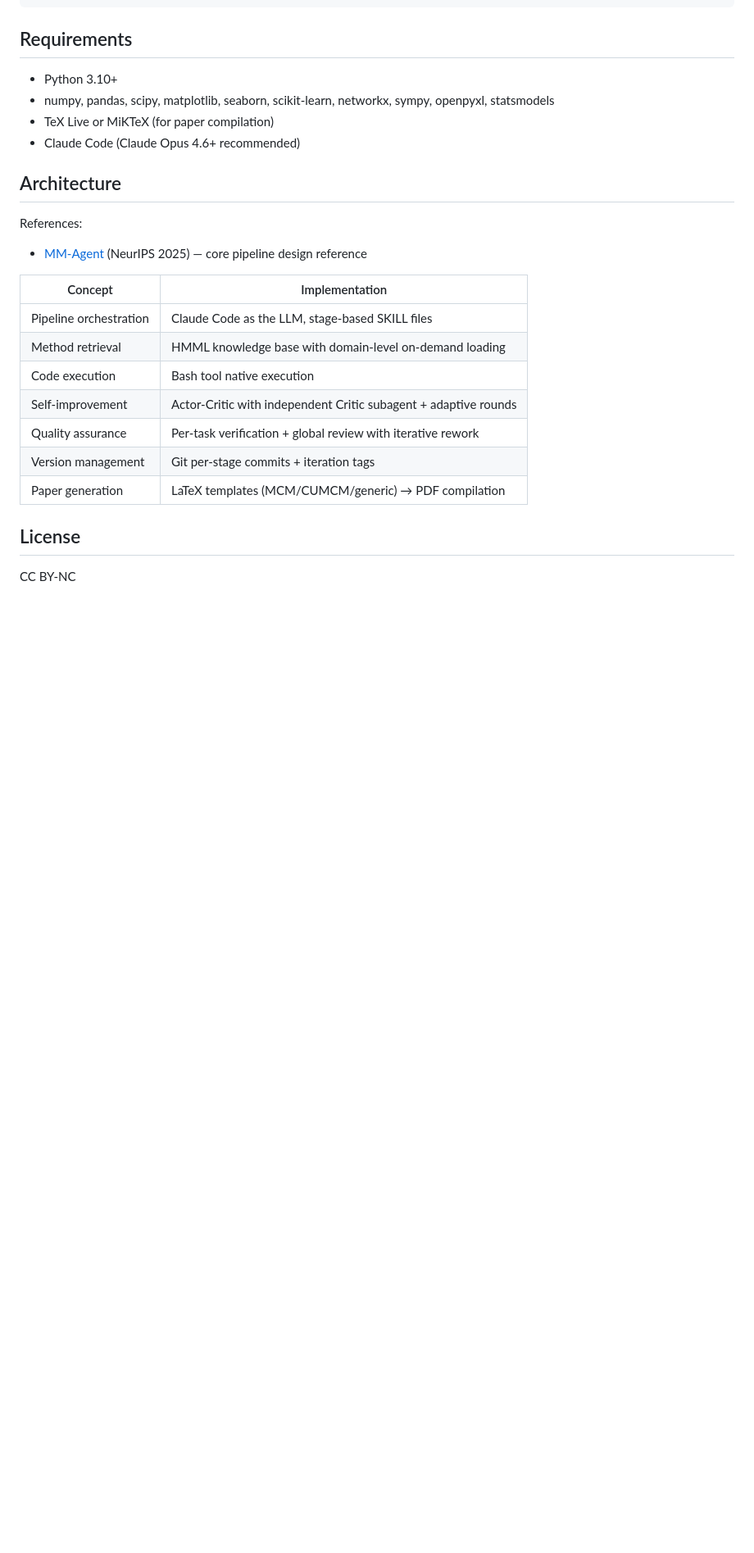
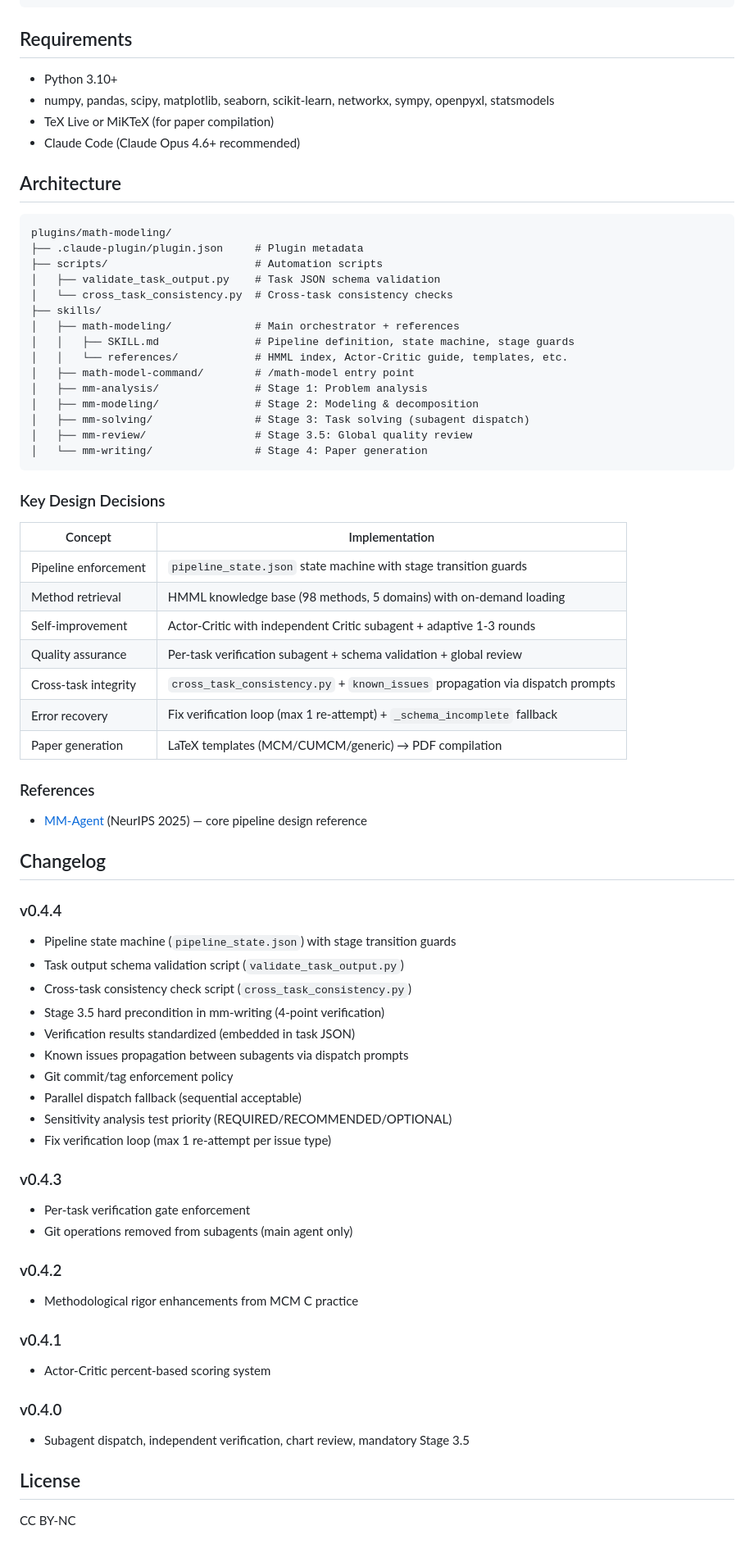
Before and after one commit to 911439925/math-modeling-skill, a Markdown page: README.md, the part around one of its changes. Shown at 82% size. Rendered like a GitHub page; blank space fills up the shorter version.

````diff
--- a/README.md
+++ b/README.md
@@ -129,18 +143,66 @@ mm-workspace/
 
 ## Architecture
 
-References:
-- [MM-Agent](https://arxiv.org/abs/2505.14148) (NeurIPS 2025) — core pipeline design reference
+```
+plugins/math-modeling/
+├── .claude-plugin/plugin.json     # Plugin metadata
+├── scripts/                       # Automation scripts
+│   ├── validate_task_output.py    # Task JSON schema validation
+│   └── cross_task_consistency.py  # Cross-task consistency checks
+├── skills/
+│   ├── math-modeling/             # Main orchestrator + references
+│   │   ├── SKILL.md               # Pipeline definition, state machine, stage guards
+│   │   └── references/            # HMML index, Actor-Critic guide, templates, etc.
+│   ├── math-model-command/        # /math-model entry point
+│   ├── mm-analysis/               # Stage 1: Problem analysis
+│   ├── mm-modeling/               # Stage 2: Modeling & decomposition
+│   ├── mm-solving/                # Stage 3: Task solving (subagent dispatch)
+│   ├── mm-review/                 # Stage 3.5: Global quality review
+│   └── mm-writing/                # Stage 4: Paper generation
+```
+
+### Key Design Decisions
 
 | Concept | Implementation |
 |---------|---------------|
-| Pipeline orchestration | Claude Code as the LLM, stage-based SKILL files |
-| Method retrieval | HMML knowledge base with domain-level on-demand loading |
-| Code execution | Bash tool native execution |
-| Self-improvement | Actor-Critic with independent Critic subagent + adaptive rounds |
-| Quality assurance | Per-task verification + global review with iterative rework |
-| Version management | Git per-stage commits + iteration tags |
+| Pipeline enforcement | `pipeline_state.json` state machine with stage transition guards |
+| Method retrieval | HMML knowledge base (98 methods, 5 domains) with on-demand loading |
+| Self-improvement | Actor-Critic with independent Critic subagent + adaptive 1-3 rounds |
+| Quality assurance | Per-task verification subagent + schema validation + global review |
+| Cross-task integrity | `cross_task_consistency.py` + `known_issues` propagation via dispatch prompts |
+| Error recovery | Fix verification loop (max 1 re-attempt) + `_schema_incomplete` fallback |
 | Paper generation | LaTeX templates (MCM/CUMCM/generic) → PDF compilation |
+
+### References
+
+- [MM-Agent](https://arxiv.org/abs/2505.14148) (NeurIPS 2025) — core pipeline design reference
+
+## Changelog
+
+### v0.4.4
+- Pipeline state machine (`pipeline_state.json`) with stage transition guards
+- Task output schema validation script (`validate_task_output.py`)
+- Cross-task consistency check script (`cross_task_consistency.py`)
+- Stage 3.5 hard precondition in mm-writing (4-point verification)
+- Verification results standardized (embedded in task JSON)
+- Known issues propagation between subagents via dispatch prompts
+- Git commit/tag enforcement policy
+- Parallel dispatch fallback (sequential acceptable)
+- Sensitivity analysis test priority (REQUIRED/RECOMMENDED/OPTIONAL)
+- Fix verification loop (max 1 re-attempt per issue type)
+
+### v0.4.3
+- Per-task verification gate enforcement
+- Git operations removed from subagents (main agent only)
+
+### v0.4.2
+- Methodological rigor enhancements from MCM C practice
+
+### v0.4.1
+- Actor-Critic percent-based scoring system
+
+### v0.4.0
+- Subagent dispatch, independent verification, chart review, mandatory Stage 3.5
 
 ## License
 
````
Also changed, not shown: other parts of README.md (+36 -22 lines), README_CN.md (added, +209 -0 lines).
